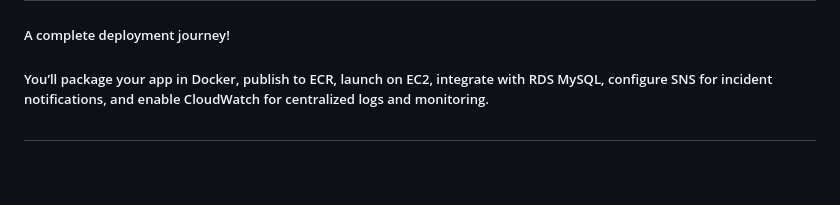
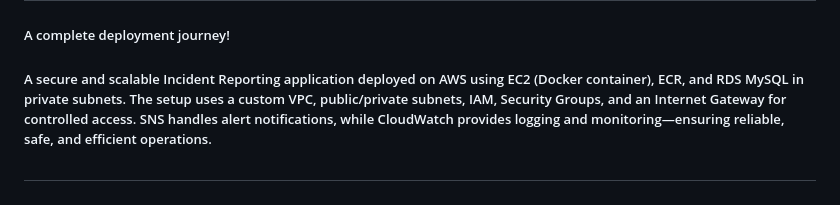
Before and after one commit to ankitajadhav2602/AWS_Project_Repository, a Markdown page: README.md, the part around the change. Drawn GitHub-style; blank space fills up the shorter version.

```diff
--- a/README.md
+++ b/README.md
@@ -2,7 +2,7 @@
 # 🚀🔥 Modern Cloud Deployment :  Incident Reporting System on AWS (Containers + Compute + Database + Alerts + Logs)
 ##### A complete deployment journey!
 
-##### You’ll package your app in Docker, publish to ECR, launch on EC2, integrate with RDS MySQL, configure SNS for incident notifications, and enable CloudWatch for centralized logs and monitoring.
+##### A secure and scalable Incident Reporting application deployed on AWS using EC2 (Docker container), ECR, and RDS MySQL in private subnets. The setup uses a custom VPC, public/private subnets, IAM, Security Groups, and an Internet Gateway for controlled access. SNS handles alert notifications, while CloudWatch provides logging and monitoring—ensuring reliable, safe, and efficient operations.
 #
 ![VPC](assets/images/block_diagram.png)
 ---
```
